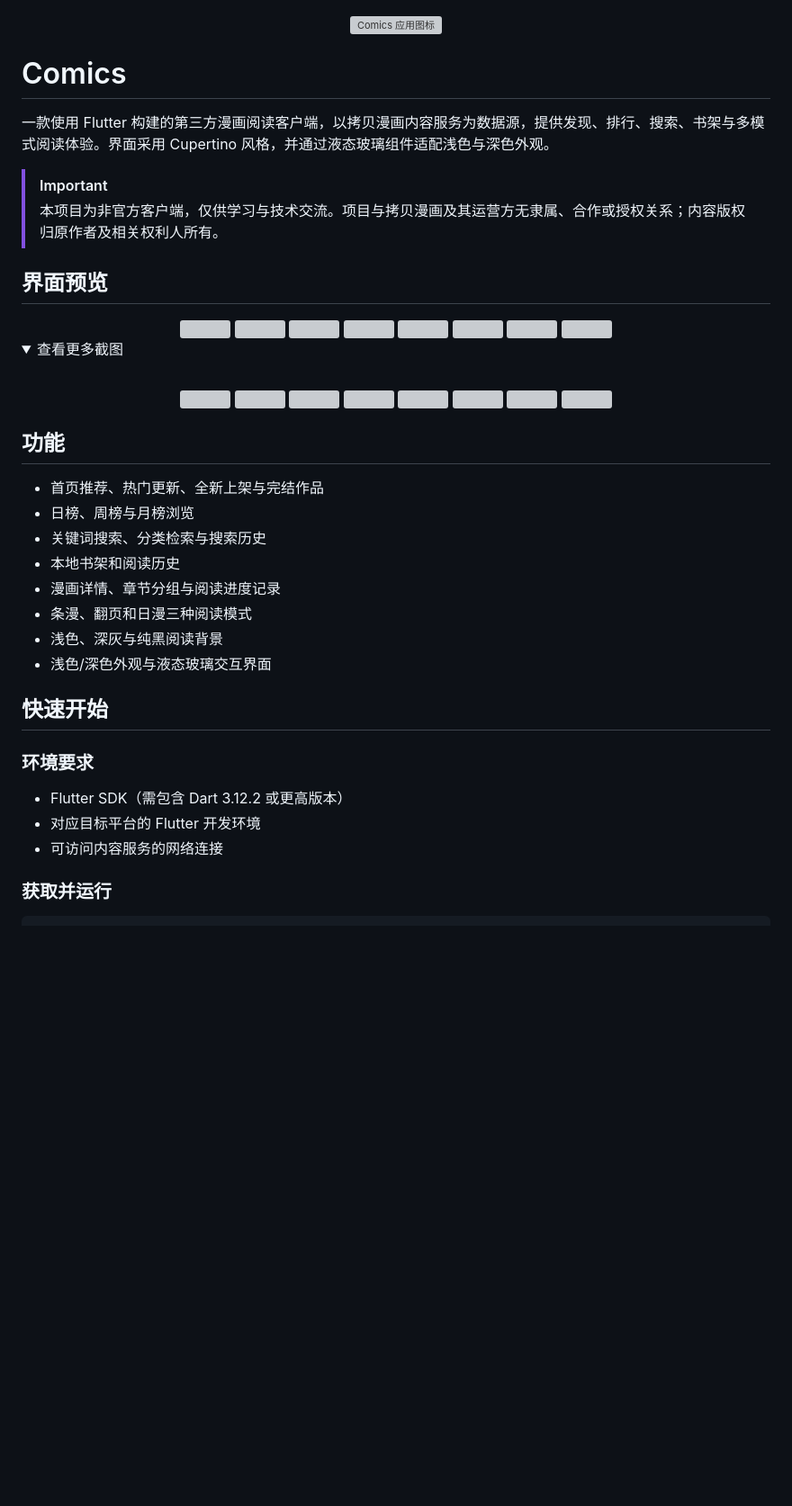
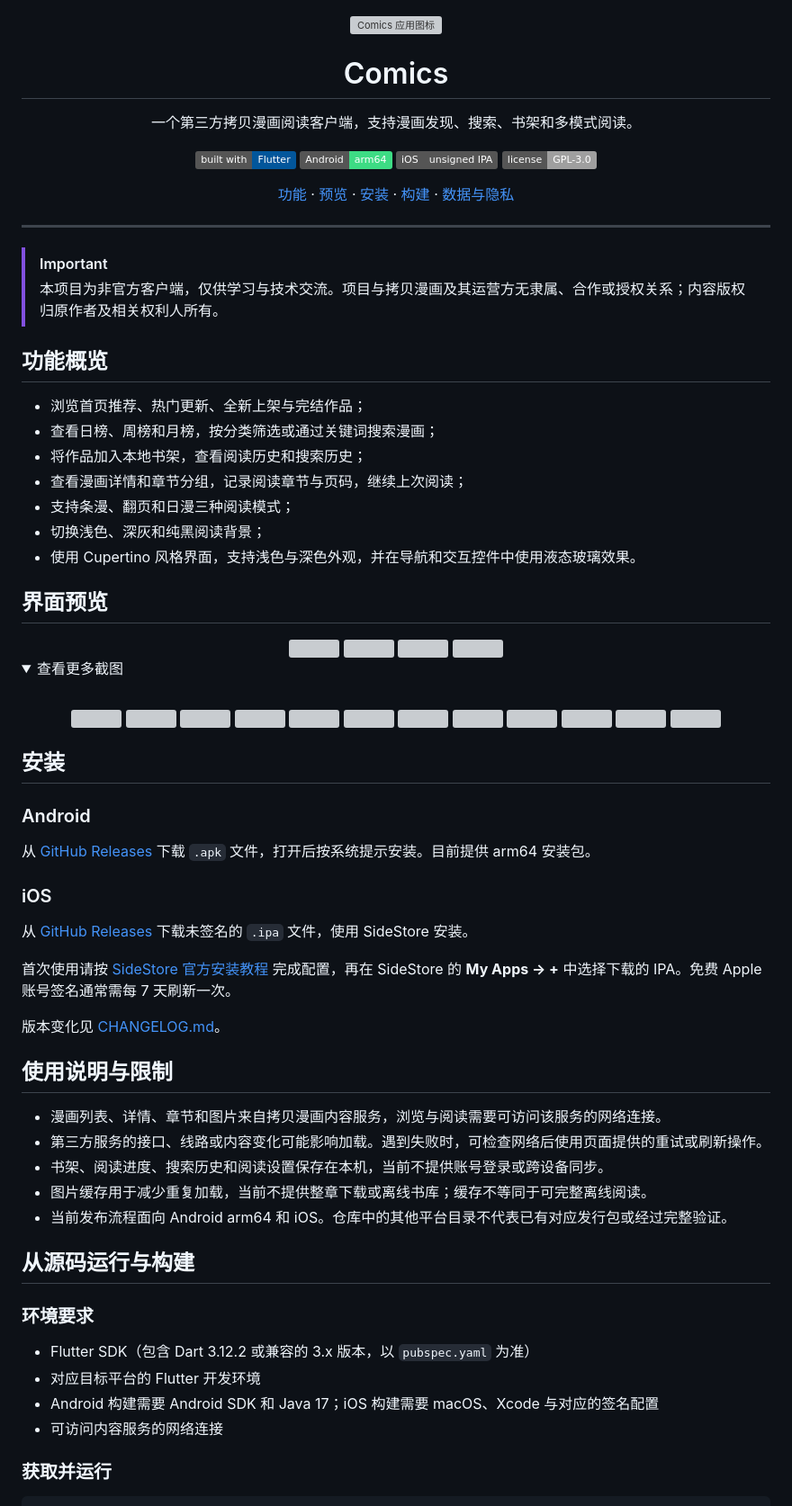
Before and after one commit to halifox/comics, a Markdown page: README.md, the part around one of its changes. Shown at 90% size. GitHub-like rendering; folded sections open; badges without logos; blank space fills up the shorter version; grey boxes are pictures that could not be loaded.

Commit message:
docs: improve README structure and installation guidance (#14)

```diff
--- a/README.md
+++ b/README.md
@@ -2,12 +3,32 @@
   <img src="assets/icon/app_icon.png" alt="Comics 应用图标" width="128" />
-</p>
 
 # Comics
 
-一款使用 Flutter 构建的第三方漫画阅读客户端，以拷贝漫画内容服务为数据源，提供发现、排行、搜索、书架与多模式阅读体验。界面采用 Cupertino 风格，并通过液态玻璃组件适配浅色与深色外观。
+一个第三方拷贝漫画阅读客户端，支持漫画发现、搜索、书架和多模式阅读。
+
+[![Built with Flutter](https://img.shields.io/badge/built%20with-Flutter-02569B)](#从源码运行与构建)
+[![Android arm64](https://img.shields.io/badge/Android-arm64-3DDC84)](#安装)
+[![iOS unsigned IPA](https://img.shields.io/badge/iOS-unsigned%20IPA-555555)](#安装)
+[![License: GPL-3.0](https://img.shields.io/badge/license-GPL--3.0-lightgrey)](LICENSE)
+
+[功能](#功能概览) · [预览](#界面预览) · [安装](#安装) · [构建](#从源码运行与构建) · [数据与隐私](#数据与隐私)
+
+</div>
+
+---
 
 > [!IMPORTANT]
 > 本项目为非官方客户端，仅供学习与技术交流。项目与拷贝漫画及其运营方无隶属、合作或授权关系；内容版权归原作者及相关权利人所有。
+
+## 功能概览
+
+- 浏览首页推荐、热门更新、全新上架与完结作品；
+- 查看日榜、周榜和月榜，按分类筛选或通过关键词搜索漫画；
+- 将作品加入本地书架，查看阅读历史和搜索历史；
+- 查看漫画详情和章节分组，记录阅读章节与页码，继续上次阅读；
+- 支持条漫、翻页和日漫三种阅读模式；
+- 切换浅色、深灰和纯黑阅读背景；
+- 使用 Cupertino 风格界面，支持浅色与深色外观，并在导航和交互控件中使用液态玻璃效果。
 
 ## 界面预览
 
@@ -39,23 +60,35 @@
 </div>
 </details>
 
-## 功能
+## 安装
 
-- 首页推荐、热门更新、全新上架与完结作品
-- 日榜、周榜与月榜浏览
-- 关键词搜索、分类检索与搜索历史
-- 本地书架和阅读历史
-- 漫画详情、章节分组与阅读进度记录
-- 条漫、翻页和日漫三种阅读模式
-- 浅色、深灰与纯黑阅读背景
-- 浅色/深色外观与液态玻璃交互界面
+### Android
 
-## 快速开始
+从 [GitHub Releases](https://github.com/halifox/comics/releases/latest) 下载 `.apk` 文件，打开后按系统提示安装。目前提供 arm64 安装包。
+
+### iOS
+
+从 [GitHub Releases](https://github.com/halifox/comics/releases/latest) 下载未签名的 `.ipa` 文件，使用 SideStore 安装。
+
+首次使用请按 [SideStore 官方安装教程](https://docs.sidestore.io/docs/installation/install) 完成配置，再在 SideStore 的 **My Apps → +** 中选择下载的 IPA。免费 Apple 账号签名通常需每 7 天刷新一次。
+
+版本变化见 [CHANGELOG.md](CHANGELOG.md)。
+
+## 使用说明与限制
+
+- 漫画列表、详情、章节和图片来自拷贝漫画内容服务，浏览与阅读需要可访问该服务的网络连接。
+- 第三方服务的接口、线路或内容变化可能影响加载。遇到失败时，可检查网络后使用页面提供的重试或刷新操作。
+- 书架、阅读进度、搜索历史和阅读设置保存在本机，当前不提供账号登录或跨设备同步。
+- 图片缓存用于减少重复加载，当前不提供整章下载或离线书库；缓存不等同于可完整离线阅读。
+- 当前发布流程面向 Android arm64 和 iOS。仓库中的其他平台目录不代表已有对应发行包或经过完整验证。
+
+## 从源码运行与构建
 
 ### 环境要求
 
-- Flutter SDK（需包含 Dart 3.12.2 或更高版本）
+- Flutter SDK（包含 Dart 3.12.2 或兼容的 3.x 版本，以 `pubspec.yaml` 为准）
 - 对应目标平台的 Flutter 开发环境
+- Android 构建需要 Android SDK 和 Java 17；iOS 构建需要 macOS、Xcode 与对应的签名配置
 - 可访问内容服务的网络连接
 
 ### 获取并运行
```
Also changed, not shown: other parts of README.md (+48 -10 lines).
